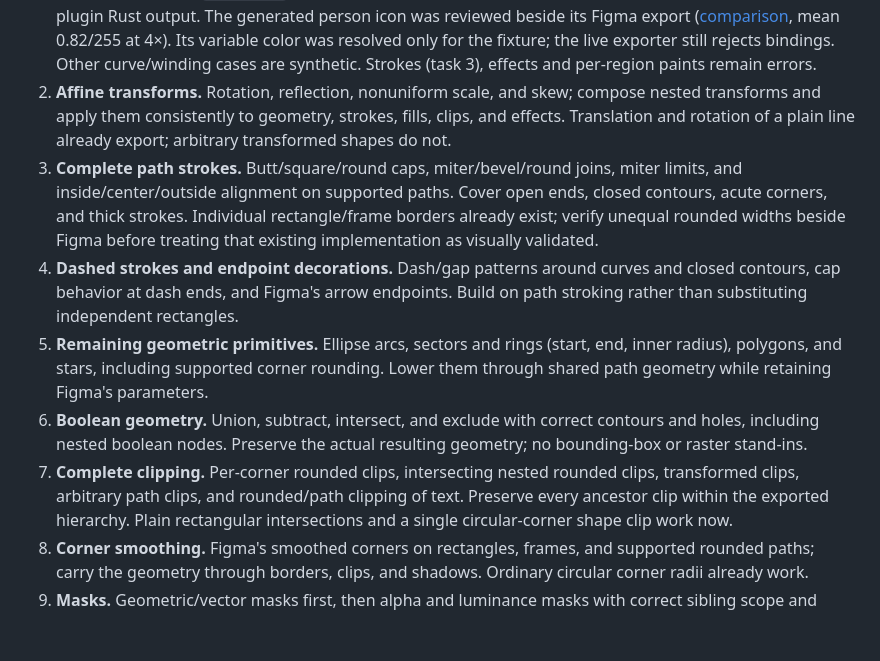
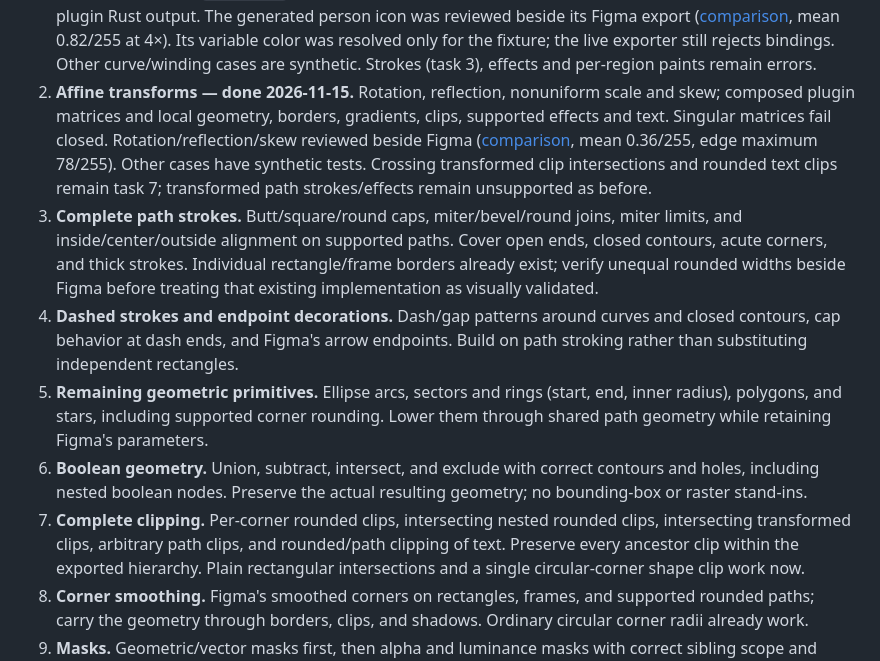
Before and after one commit to monomadic/figleaf, a Markdown page: TASKS.md, the part around the change. Drawn GitHub-style; blank space fills up the shorter version.

```diff
--- a/TASKS.md
+++ b/TASKS.md
@@ -21,10 +21,13 @@ Rust output; do not merely remove an exporter error.
    mean 0.82/255 at 4×). Its variable color was resolved only for the fixture;
    the live exporter still rejects bindings. Other curve/winding cases are
    synthetic. Strokes (task 3), effects and per-region paints remain errors.
-2. **Affine transforms.** Rotation, reflection, nonuniform scale, and skew;
-   compose nested transforms and apply them consistently to geometry, strokes,
-   fills, clips, and effects. Translation and rotation of a plain line already
-   export; arbitrary transformed shapes do not.
+2. **Affine transforms — done 2026-11-15.** Rotation, reflection, nonuniform
+   scale and skew; composed plugin matrices and local geometry, borders,
+   gradients, clips, supported effects and text. Singular matrices fail closed.
+   Rotation/reflection/skew reviewed beside Figma ([comparison](docs/affine-compare.png),
+   mean 0.36/255, edge maximum 78/255). Other cases have synthetic tests.
+   Crossing transformed clip intersections and rounded text clips remain task 7;
+   transformed path strokes/effects remain unsupported as before.
 3. **Complete path strokes.** Butt/square/round caps, miter/bevel/round joins,
    miter limits, and inside/center/outside alignment on supported paths. Cover
    open ends, closed contours, acute corners, and thick strokes. Individual
@@ -40,7 +43,7 @@ Rust output; do not merely remove an exporter error.
    contours and holes, including nested boolean nodes. Preserve the actual
    resulting geometry; no bounding-box or raster stand-ins.
 7. **Complete clipping.** Per-corner rounded clips, intersecting nested rounded
-   clips, transformed clips, arbitrary path clips, and rounded/path clipping of
+   clips, intersecting transformed clips, arbitrary path clips, and rounded/path clipping of
    text. Preserve every ancestor clip within the exported hierarchy. Plain
    rectangular intersections and a single circular-corner shape clip work now.
 8. **Corner smoothing.** Figma's smoothed corners on rectangles, frames, and
```
Also changed, not shown: README.md (+25 -1 lines), plugin/README.md (+5 -4 lines), docs/affine-compare.png (added), docs/figma/affine@2x.png (added), 13 other files.
